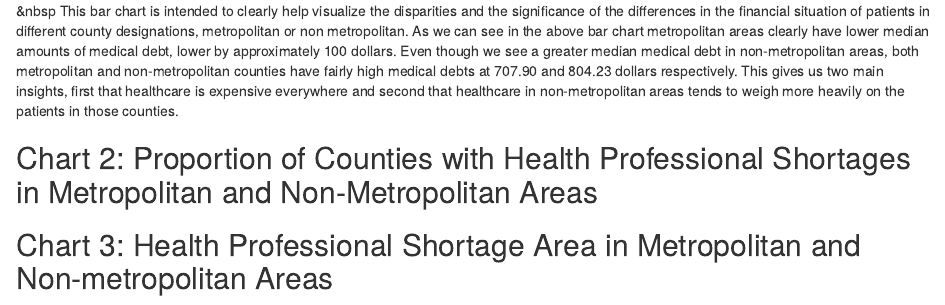
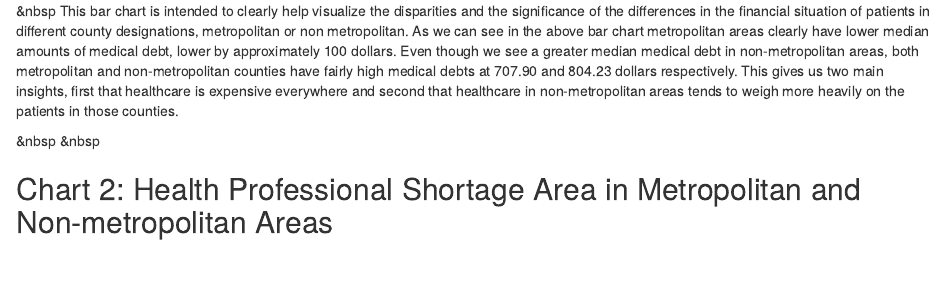
Before and after one commit to info201b-au2022/project-SirBlank, an R Markdown document (docs/index.Rmd): the page in a window 1100 px wide, from 1220 px down. Rendered offline with R 4.5, knitr and Pandoc, with nearby package versions; some code elsewhere in the file could not run offline.

Commit message:
Update index.Rmd

````diff
--- a/docs/index.Rmd
+++ b/docs/index.Rmd
@@ -59,9 +59,10 @@ disp_med_debt
 &nbsp
 This bar chart is intended to clearly help visualize the disparities and the significance of the differences in the financial situation of patients in different county designations, metropolitan or non metropolitan. As we can see in the above bar chart metropolitan areas clearly have lower median amounts of medical debt, lower by approximately 100 dollars. Even though we see a greater median medical debt in non-metropolitan areas, both metropolitan and non-metropolitan counties have fairly high medical debts at 707.90 and 804.23 dollars respectively. This gives us two main insights, first that healthcare is expensive everywhere and second that healthcare in non-metropolitan areas tends to weigh more heavily on the patients in those counties.
 
-## Chart 2: Proportion of Counties with Health Professional Shortages in Metropolitan and Non-Metropolitan Areas
+&nbsp
+&nbsp
 
-## Chart 3: Health Professional Shortage Area in Metropolitan and Non-metropolitan Areas
+## Chart 2: Health Professional Shortage Area in Metropolitan and Non-metropolitan Areas
 ```{r, echo = FALSE}
 chart_3_metro
 chart_3_nonmetro
````
